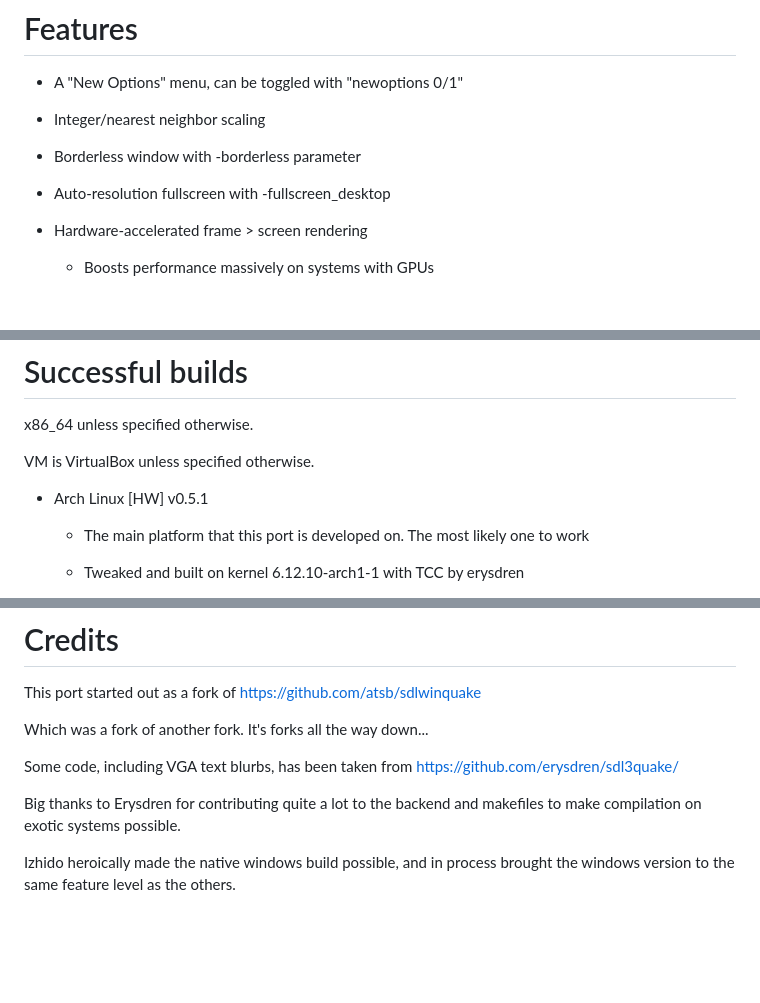
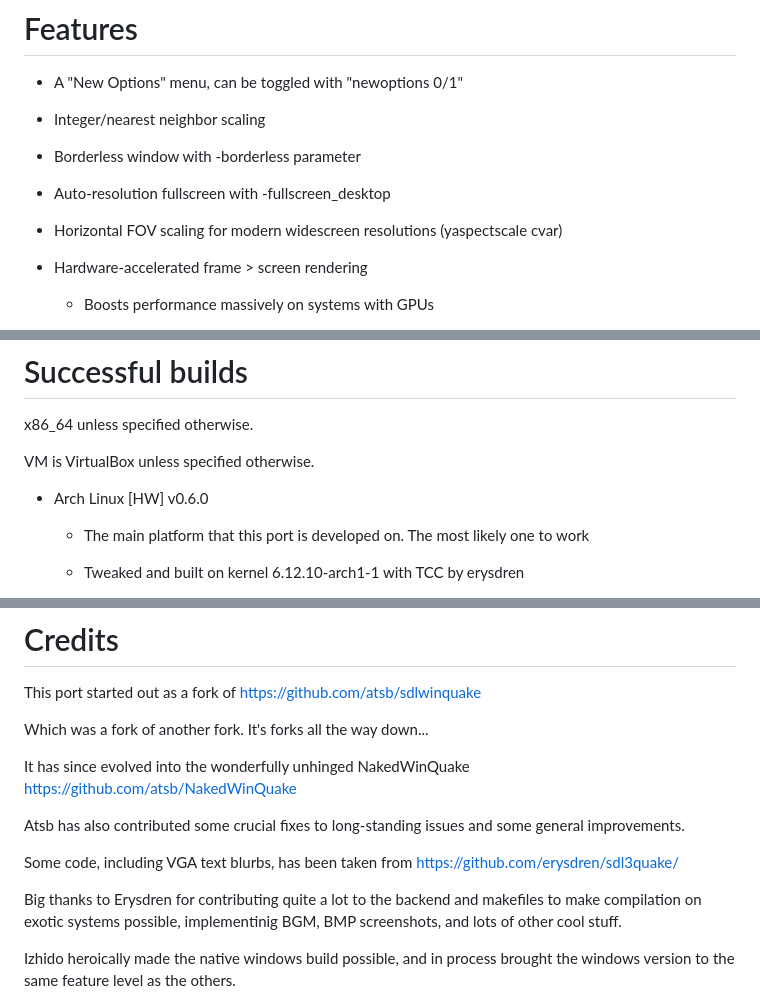
Before and after one commit to khreathor/qrustyquake, a Markdown page: README.md, 3 parts joined by grey strips. Rendered like a GitHub page; blank space fills up the shorter version.

```diff
--- a/README.md
+++ b/README.md
@@ -13,6 +13,8 @@ A modernized, SDL3-based WinQuake port aimed at faithfulness to the original and
 - Borderless window with -borderless parameter
 
 - Auto-resolution fullscreen with -fullscreen_desktop
+
+- Horizontal FOV scaling for modern widescreen resolutions (yaspectscale cvar)
 
 - Hardware-accelerated frame > screen rendering
 
@@ -158,7 +178,7 @@ x86_64 unless specified otherwise.
 
 VM is VirtualBox unless specified otherwise.
 
-- Arch Linux [HW] v0.5.1
+- Arch Linux [HW] v0.6.0
 
    - The main platform that this port is developed on. The most likely one to work
 
@@ -210,9 +238,13 @@ This port started out as a fork of https://github.com/atsb/sdlwinquake
 
 Which was a fork of another fork. It's forks all the way down...
 
+It has since evolved into the wonderfully unhinged NakedWinQuake https://github.com/atsb/NakedWinQuake
+
+Atsb has also contributed some crucial fixes to long-standing issues and some general improvements.
+
 Some code, including VGA text blurbs, has been taken from https://github.com/erysdren/sdl3quake/
 
-Big thanks to Erysdren for contributing quite a lot to the backend and makefiles to make compilation on exotic systems possible.
+Big thanks to Erysdren for contributing quite a lot to the backend and makefiles to make compilation on exotic systems possible, implementinig BGM, BMP screenshots, and lots of other cool stuff.
 
 Izhido heroically made the native windows build possible, and in process brought the windows version to the same feature level as the others.
 
```
Also changed, not shown: other parts of README.md (+28 -2 lines).
